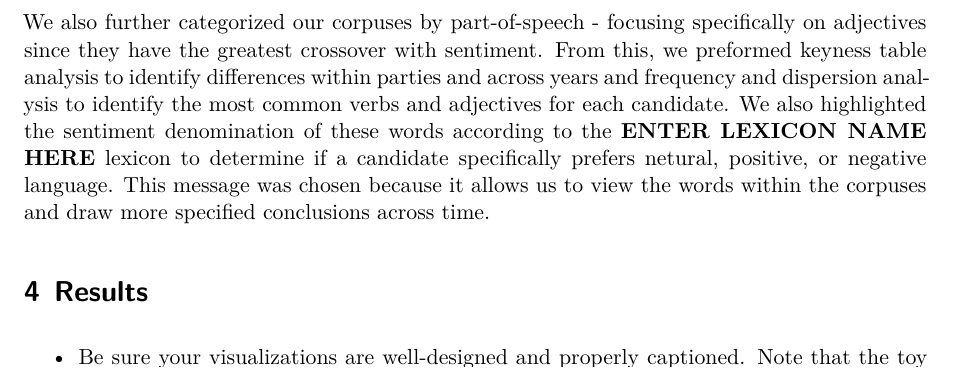
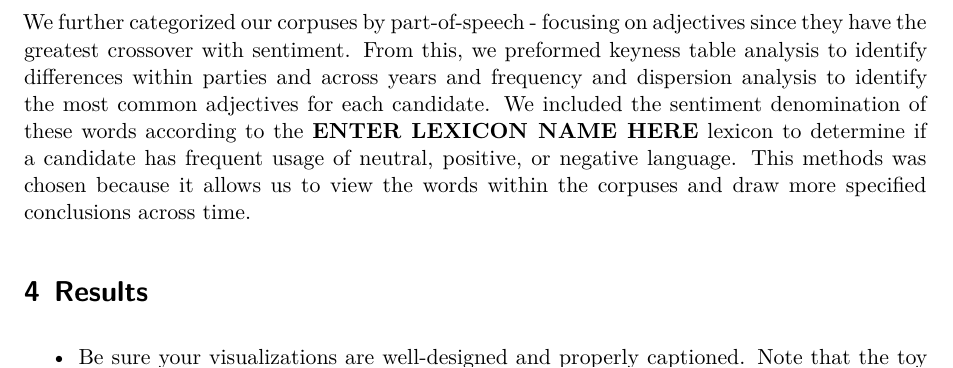
Before and after one commit to TakisGuzzler/CBE1, a Quarto document (CBE1.qmd): part of page 3 of 5, cut so that both start at the same text. Rendered offline with R 4.5, knitr and Pandoc in place of Quarto, then LaTeX, with nearby package versions; some code elsewhere in the file could not run offline.

Commit message:
Update CBE1.qmd
updated methods written section

```diff
--- a/CBE1.qmd
+++ b/CBE1.qmd
@@ -183,7 +183,7 @@ The overall sentiment analysis of the presidential debate transcripts produced t
 First, we compare the emotional valence expressed by Democrats, Republicans, and moderators in the 2012 and 2024 presidential debates over time. We used the sentimentr and text libraries in R for the analysis, cleaning the text data and segmenting it into sentences to calculate sentiment scores.This method was chosen because it effectively captures the shifts in sentiment across different segments of the debates, showing how sentiment can vary not only between candidates but also across time during each debate. It also makes easier to identify trends and compare emotional responses from the Democrats, Republicans, and moderators.
 
 
-We also further categorized our corpuses by part-of-speech - focusing specifically on adjectives since they have the greatest crossover with sentiment. From this, we preformed keyness table analysis to identify differences within parties and across years and frequency and dispersion analysis to identify the most common verbs and adjectives for each candidate. We also highlighted the sentiment denomination of these words according to the **ENTER LEXICON NAME HERE** lexicon to determine if a candidate specifically prefers netural, positive, or negative language. This message was chosen because it allows us to view the words within the corpuses and draw more specified conclusions across time.
+We further categorized our corpuses by part-of-speech - focusing on adjectives since they have the greatest crossover with sentiment. From this, we preformed keyness table analysis to identify differences within parties and across years and frequency and dispersion analysis to identify the most common adjectives for each candidate. We included the sentiment denomination of these words according to the **ENTER LEXICON NAME HERE** lexicon to determine if a candidate has frequent usage of neutral, positive, or negative language. This methods was chosen because it allows us to view the words within the corpuses and draw more specified conclusions across time.
 
 
 # Results
```
